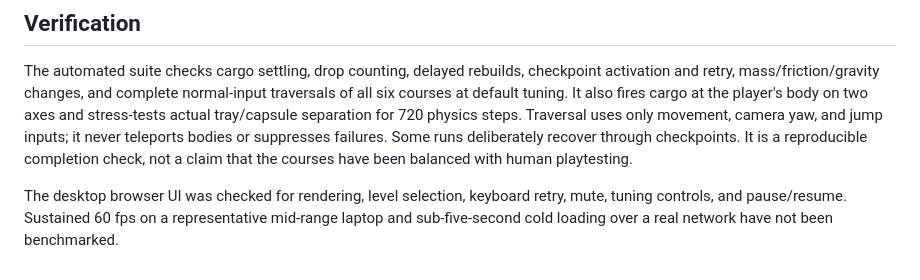
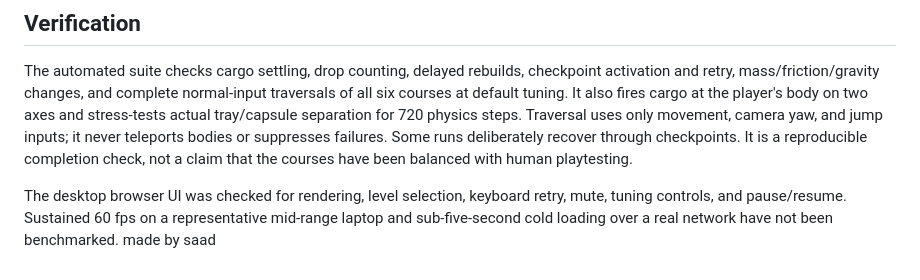
Before and after one commit to ML-CoderX/web_games, a Markdown page: README.md, the part around the change. GitHub-like rendering.

Commit message:
i aded my name

```diff
--- a/README.md
+++ b/README.md
@@ -48,3 +48,4 @@ The build includes Rapier's embedded WebAssembly. Vite reports gzip sizes; `npm
 The automated suite checks cargo settling, drop counting, delayed rebuilds, checkpoint activation and retry, mass/friction/gravity changes, and complete normal-input traversals of all six courses at default tuning. It also fires cargo at the player's body on two axes and stress-tests actual tray/capsule separation for 720 physics steps. Traversal uses only movement, camera yaw, and jump inputs; it never teleports bodies or suppresses failures. Some runs deliberately recover through checkpoints. It is a reproducible completion check, not a claim that the courses have been balanced with human playtesting.
 
 The desktop browser UI was checked for rendering, level selection, keyboard retry, mute, tuning controls, and pause/resume. Sustained 60 fps on a representative mid-range laptop and sub-five-second cold loading over a real network have not been benchmarked.
+made by saad
```
